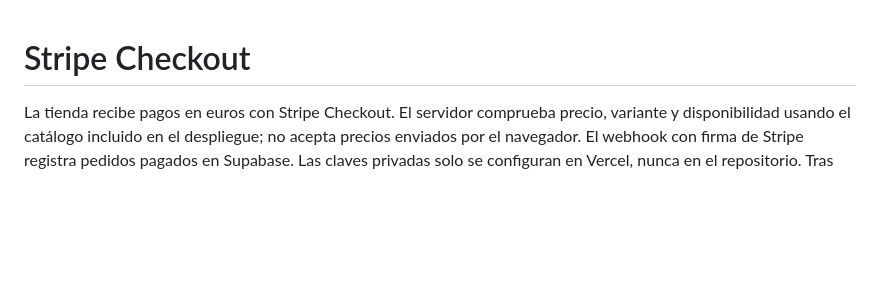
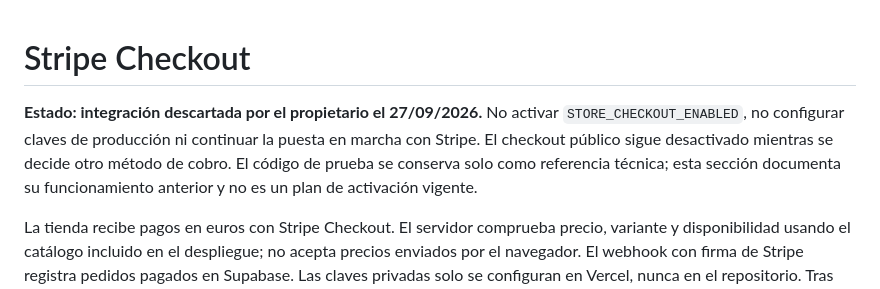
Before and after one commit to solari21crack-byte/tucamisetadefutbol, a Markdown page: PAGOS.md, the part around the change. GitHub-like rendering; blank space fills up the shorter version.

Commit message:
Pausar activación de Stripe a petición del propietario

```diff
--- a/PAGOS.md
+++ b/PAGOS.md
@@ -1,4 +1,6 @@
 # Stripe Checkout
+
+**Estado: integración descartada por el propietario el 27/09/2026.** No activar `STORE_CHECKOUT_ENABLED`, no configurar claves de producción ni continuar la puesta en marcha con Stripe. El checkout público sigue desactivado mientras se decide otro método de cobro. El código de prueba se conserva solo como referencia técnica; esta sección documenta su funcionamiento anterior y no es un plan de activación vigente.
 
 La tienda recibe pagos en euros con Stripe Checkout. El servidor comprueba precio, variante y disponibilidad usando el catálogo incluido en el despliegue; no acepta precios enviados por el navegador. El webhook con firma de Stripe registra pedidos pagados en Supabase. Las claves privadas solo se configuran en Vercel, nunca en el repositorio.
 Tras volver de Stripe, la página consulta la sesión directamente en Stripe antes de mostrar una confirmación. El registro del pedido sigue dependiendo del webhook firmado.
```
